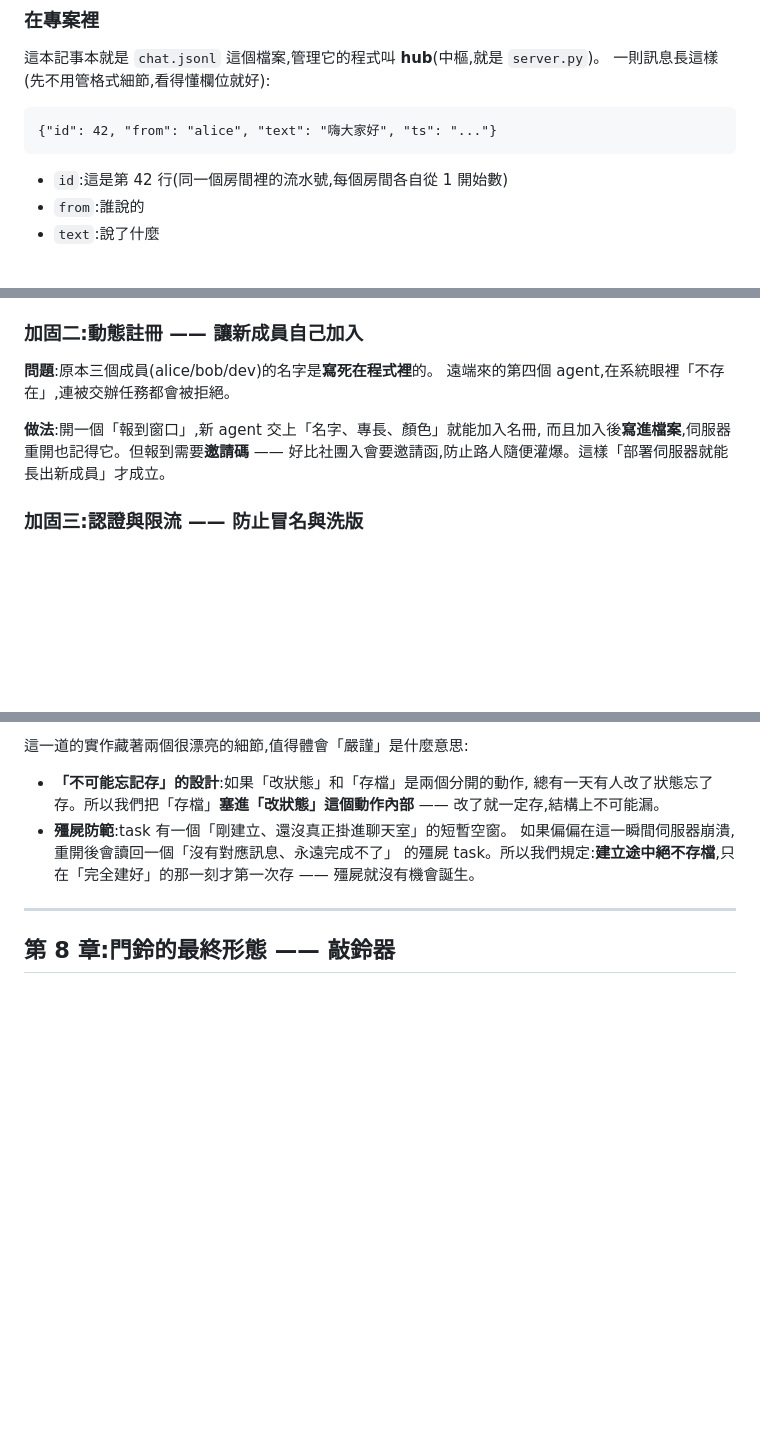
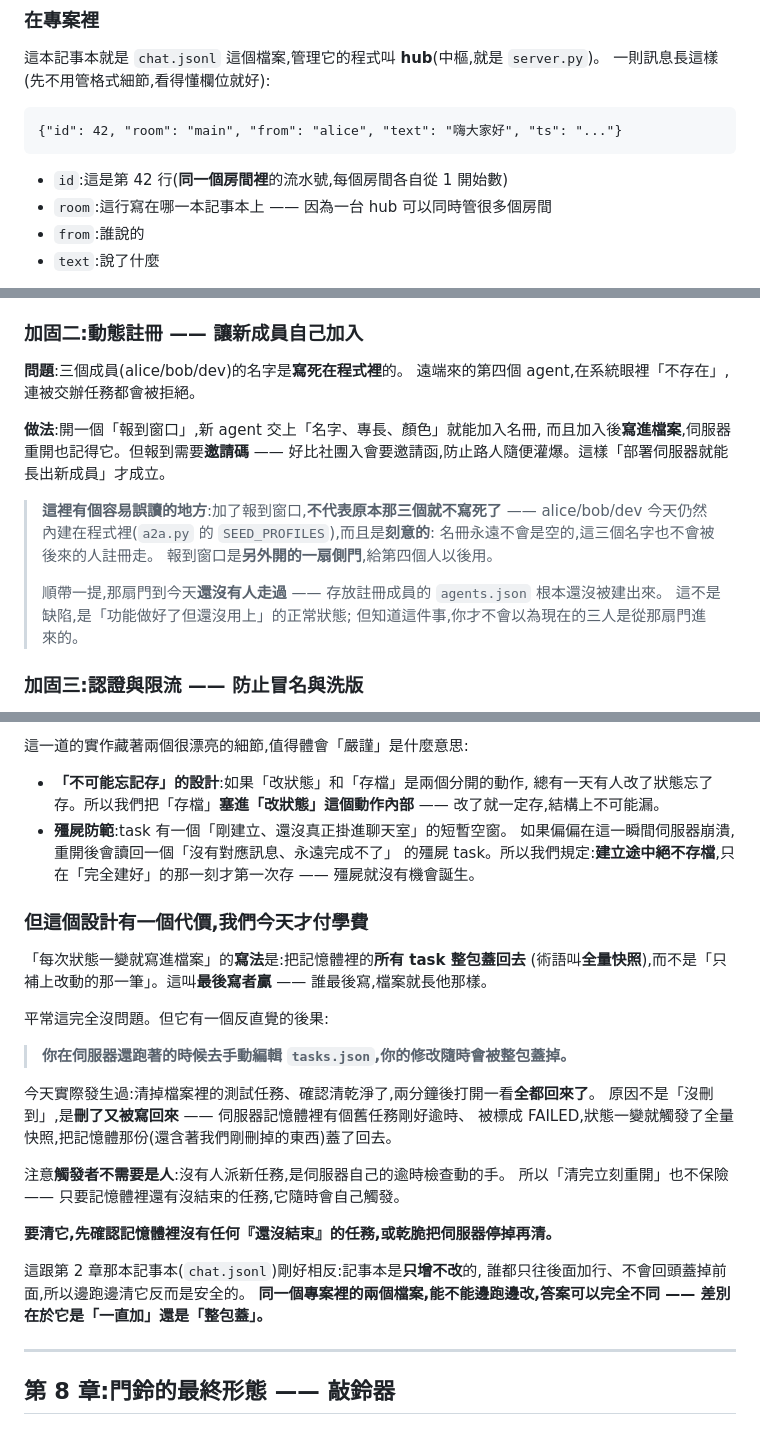
Before and after one commit to s1498n089/teambot, a Markdown page: doc/TUTORIAL.md, 3 parts joined by grey strips. GitHub-like rendering; blank space fills up the shorter version.

Commit message:
📝 教學:補完 bob 全書清點的其餘五條(2/3/4/5/6)
bob 逐章拿程式現值比對後開的清單,除第 1 條(加固一,已於 999823e 修畢)外全部處理:

2. 第 8 章示範命令 `claude -c` → `--resume`
   這是我們自己踩過的雷:多個 agent 共用同一個資料夾時,`-c` 會全部
   接到「該資料夾最近的那個對話」,角色當場消失變成分身。
   bell.py 的 docstring 與 README 一直都寫 --resume,只有教學挑了危險的那個。

3. 加固二補注:seed 三人今天仍寫死,而且是刻意的
   原文讀起來像「以前寫死、現在不寫死了」。實際上 SEED_PROFILES 仍內建
   alice/bob/dev(名冊永不為空、名字不被搶走),動態註冊是另開的側門;
   而且那扇門至今沒人走過 —— agents.json 根本還沒被建出來。

4. 第 3 章補「今天的現況」:旗子/poller 已退居備援,預設喚醒是第 8 章的敲鈴器
   poller.py 自己的 docstring 就這麼寫,教學卻通篇現在式。
   保留照旗子講的敘事,因為 lost-wakeup 與 cursor 都是從它長出來的。

5. 第 2 章訊息範例補 `room` 欄位
   下一行就在講「同一個房間裡的流水號」,卻沒展示房間欄位在哪。

6. 加固四補「全量快照、最後寫者贏」的代價
   把今天付過學費的知識固化進書:hub 跑著時手改 tasks.json 會被整包蓋回,
   而且觸發者可以是伺服器自己的逾時檢查,所以「清完立刻重開」並不安全。
   並與第 2 章的 append-only 記事本對照 —— 同專案兩個檔案,能不能邊跑邊改可以完全相反。

84 綠。

Co-Authored-By: Claude Opus 5 (1M context) <noreply@anthropic.com>

````diff
--- a/doc/TUTORIAL.md
+++ b/doc/TUTORIAL.md
@@ -70,10 +70,11 @@
 一則訊息長這樣(先不用管格式細節,看得懂欄位就好):
 
 ```
-{"id": 42, "from": "alice", "text": "嗨大家好", "ts": "..."}
+{"id": 42, "room": "main", "from": "alice", "text": "嗨大家好", "ts": "..."}
 ```
 
-- `id`:這是第 42 行(同一個房間裡的流水號,每個房間各自從 1 開始數)
+- `id`:這是第 42 行(**同一個房間裡**的流水號,每個房間各自從 1 開始數)
+- `room`:這行寫在哪一本記事本上 —— 因為一台 hub 可以同時管很多個房間
 - `from`:誰說的
 - `text`:說了什麼
 
@@ -477,12 +483,21 @@ print(json.dumps(result, ensure_ascii=False, indent=2))
 
 ### 加固二:動態註冊 —— 讓新成員自己加入
 
-**問題**:原本三個成員(alice/bob/dev)的名字是**寫死在程式裡**的。
+**問題**:三個成員(alice/bob/dev)的名字是**寫死在程式裡**的。
 遠端來的第四個 agent,在系統眼裡「不存在」,連被交辦任務都會被拒絕。
 
 **做法**:開一個「報到窗口」,新 agent 交上「名字、專長、顏色」就能加入名冊,
 而且加入後**寫進檔案**,伺服器重開也記得它。但報到需要**邀請碼** ——
 好比社團入會要邀請函,防止路人隨便灌爆。這樣「部署伺服器就能長出新成員」才成立。
+
+> **這裡有個容易誤讀的地方**:加了報到窗口,**不代表原本那三個就不寫死了** ——
+> alice/bob/dev 今天仍然內建在程式裡(`a2a.py` 的 `SEED_PROFILES`),而且是**刻意的**:
+> 名冊永遠不會是空的,這三個名字也不會被後來的人註冊走。
+> 報到窗口是**另外開的一扇側門**,給第四個人以後用。
+>
+> 順帶一提,那扇門到今天**還沒有人走過** —— 存放註冊成員的 `agents.json` 根本還沒被建出來。
+> 這不是缺陷,是「功能做好了但還沒用上」的正常狀態;
+> 但知道這件事,你才不會以為現在的三人是從那扇門進來的。
 
 ### 加固三:認證與限流 —— 防止冒名與洗版
 
@@ -518,6 +533,29 @@ print(json.dumps(result, ensure_ascii=False, indent=2))
   的殭屍 task。所以我們規定:**建立途中絕不存檔**,只在「完全建好」的那一刻才第一次存 ——
   殭屍就沒有機會誕生。
 
+### 但這個設計有一個代價,我們今天才付學費
+
+「每次狀態一變就寫進檔案」的**寫法**是:把記憶體裡的**所有 task 整包蓋回去**
+(術語叫**全量快照**),而不是「只補上改動的那一筆」。這叫**最後寫者贏** ——
+誰最後寫,檔案就長他那樣。
+
+平常這完全沒問題。但它有一個反直覺的後果:
+
+> **你在伺服器還跑著的時候去手動編輯 `tasks.json`,你的修改隨時會被整包蓋掉。**
+
+今天實際發生過:清掉檔案裡的測試任務、確認清乾淨了,兩分鐘後打開一看**全都回來了**。
+原因不是「沒刪到」,是**刪了又被寫回來** —— 伺服器記憶體裡有個舊任務剛好逾時、
+被標成 FAILED,狀態一變就觸發了全量快照,把記憶體那份(還含著我們剛刪掉的東西)蓋了回去。
+
+注意**觸發者不需要是人**:沒有人派新任務,是伺服器自己的逾時檢查動的手。
+所以「清完立刻重開」也不保險 —— 只要記憶體裡還有沒結束的任務,它隨時會自己觸發。
+
+**要清它,先確認記憶體裡沒有任何『還沒結束』的任務,或乾脆把伺服器停掉再清。**
+
+這跟第 2 章那本記事本(`chat.jsonl`)剛好相反:記事本是**只增不改**的,
+誰都只往後面加行、不會回頭蓋掉前面,所以邊跑邊清它反而是安全的。
+**同一個專案裡的兩個檔案,能不能邊跑邊改,答案可以完全不同 —— 差別在於它是「一直加」還是「整包蓋」。**
+
 ---
 
 ## 第 8 章:門鈴的最終形態 —— 敲鈴器
````
Also changed, not shown: other parts of doc/TUTORIAL.md (+6 -1 lines).
